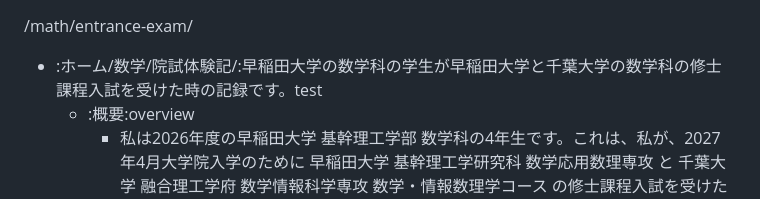
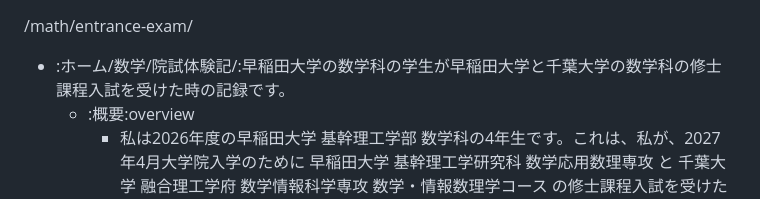
Before and after one commit to tajima27831/tajima27831.github.io, a Markdown page: math/entrance-exam/source.md, the part around the change. GitHub-like rendering.

Commit message:
update  from iPhone

```diff
--- a/math/entrance-exam/source.md
+++ b/math/entrance-exam/source.md
@@ -1,6 +1,6 @@
 /math/entrance-exam/
 
-- :ホーム/数学/院試体験記/:早稲田大学の数学科の学生が早稲田大学と千葉大学の数学科の修士課程入試を受けた時の記録です。test
+- :ホーム/数学/院試体験記/:早稲田大学の数学科の学生が早稲田大学と千葉大学の数学科の修士課程入試を受けた時の記録です。
   - :概要:overview
     - 私は2026年度の早稲田大学 基幹理工学部 数学科の4年生です。これは、私が、2027年4月大学院入学のために 早稲田大学 基幹理工学研究科 数学応用数理専攻 と 千葉大学 融合理工学府 数学情報科学専攻 数学・情報数理学コース の修士課程入試を受けた時の記録です。私のことを全く知らない人が読むことを想定して書きます。
     - 事実と感情をできるだけ明確に分けて書きます。事実については、2026年度から事情が変わっていることを想定して、最新の情報はご自分で調べてください。感情については、単に個人が抱いている感情であることに注意してください。
```
